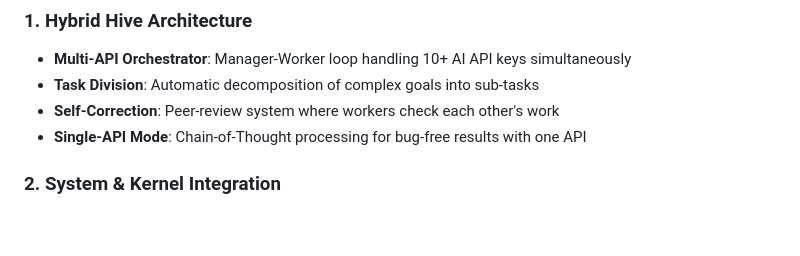
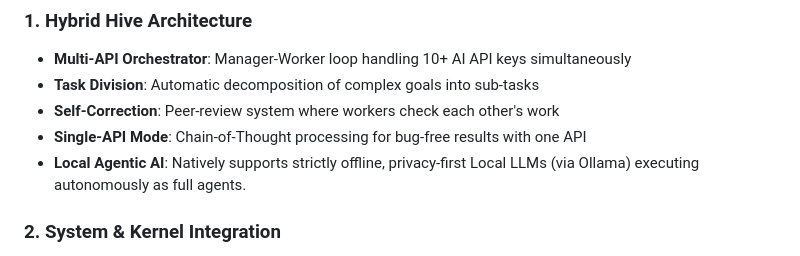
Before and after one commit to webspoilt/omniclaw, a Markdown page: README.md, the part around the change. Rendered like a GitHub page; blank space fills up the shorter version.

Commit message:
docs: Add details about privacy-focused Local Agentic AI capabilities

```diff
--- a/README.md
+++ b/README.md
@@ -35,6 +35,7 @@
 - **Task Division**: Automatic decomposition of complex goals into sub-tasks
 - **Self-Correction**: Peer-review system where workers check each other's work
 - **Single-API Mode**: Chain-of-Thought processing for bug-free results with one API
+- **Local Agentic AI**: Natively supports strictly offline, privacy-first Local LLMs (via Ollama) executing autonomously as full agents.
 
 ### 2. System & Kernel Integration
 - **Kernel Bridge (C++/eBPF)**: Real-time Linux/Android system call and network monitoring
```
